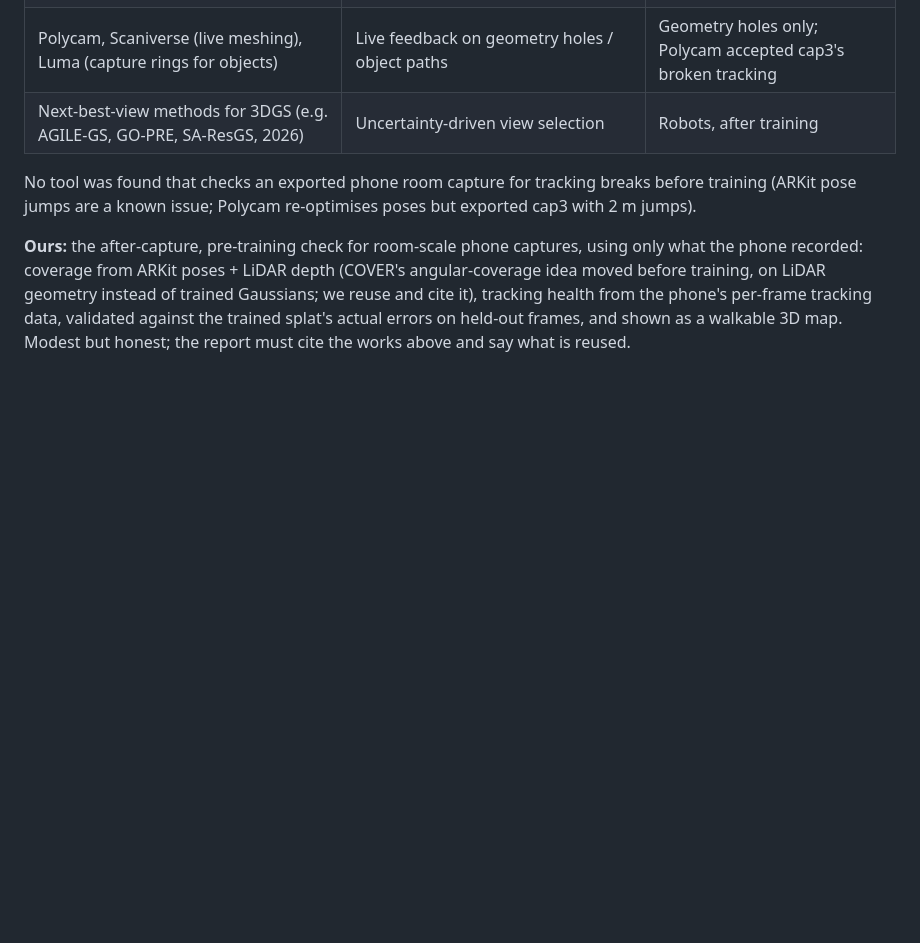
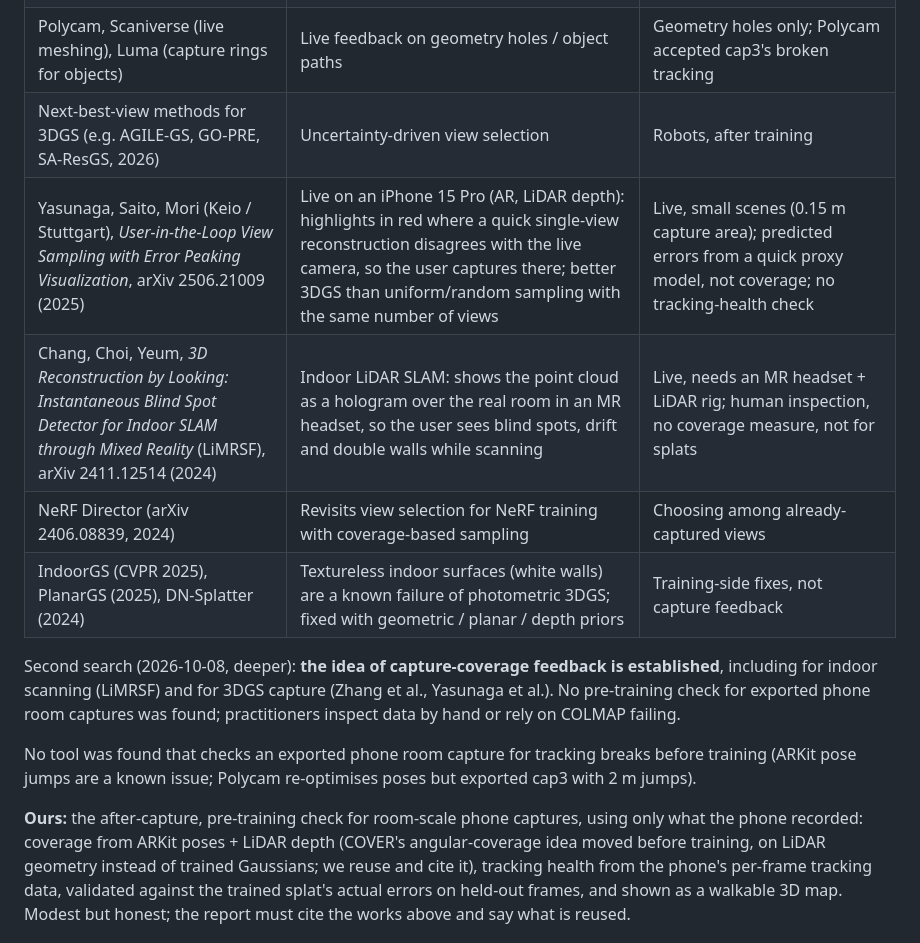
Before and after one commit to asw-beep/RoomRecon-v2, a Markdown page: docs/report-notes.md, the part around the change. GitHub-like rendering; blank space fills up the shorter version.

```diff
--- a/docs/report-notes.md
+++ b/docs/report-notes.md
@@ -63,6 +63,15 @@ Searched 2026-10-08 (web + arXiv). The idea "show where more coverage is needed"
 | Pix4D quality report | Post-capture overlap map (images per pixel; red/yellow low, green ≥ 5) | Aerial photogrammetry; 2D |
 | Polycam, Scaniverse (live meshing), Luma (capture rings for objects) | Live feedback on geometry holes / object paths | Geometry holes only; Polycam accepted cap3's broken tracking |
 | Next-best-view methods for 3DGS (e.g. AGILE-GS, GO-PRE, SA-ResGS, 2026) | Uncertainty-driven view selection | Robots, after training |
+| Yasunaga, Saito, Mori (Keio / Stuttgart), *User-in-the-Loop View Sampling with Error Peaking Visualization*, arXiv 2506.21009 (2025) | Live on an iPhone 15 Pro (AR, LiDAR depth): highlights in red where a quick single-view reconstruction disagrees with the live camera, so the user captures there; better 3DGS than uniform/random sampling with the same number of views | Live, small scenes (0.15 m capture area); predicted errors from a quick proxy model, not coverage; no tracking-health check |
+| Chang, Choi, Yeum, *3D Reconstruction by Looking: Instantaneous Blind Spot Detector for Indoor SLAM through Mixed Reality* (LiMRSF), arXiv 2411.12514 (2024) | Indoor LiDAR SLAM: shows the point cloud as a hologram over the real room in an MR headset, so the user sees blind spots, drift and double walls while scanning | Live, needs an MR headset + LiDAR rig; human inspection, no coverage measure, not for splats |
+| NeRF Director (arXiv 2406.08839, 2024) | Revisits view selection for NeRF training with coverage-based sampling | Choosing among already-captured views |
+| IndoorGS (CVPR 2025), PlanarGS (2025), DN-Splatter (2024) | Textureless indoor surfaces (white walls) are a known failure of photometric 3DGS; fixed with geometric / planar / depth priors | Training-side fixes, not capture feedback |
+
+Second search (2026-10-08, deeper): **the idea of capture-coverage feedback is established**,
+including for indoor scanning (LiMRSF) and for 3DGS capture (Zhang et al., Yasunaga et al.). No
+pre-training check for exported phone room captures was found; practitioners inspect data by
+hand or rely on COLMAP failing.
 
 No tool was found that checks an exported phone room capture for tracking breaks before
 training (ARKit pose jumps are a known issue; Polycam re-optimises poses but exported cap3 with
```
Also changed, not shown: docs/spec/2026-10-08-g8-capture-check-design.md (added, +177 -0 lines).
